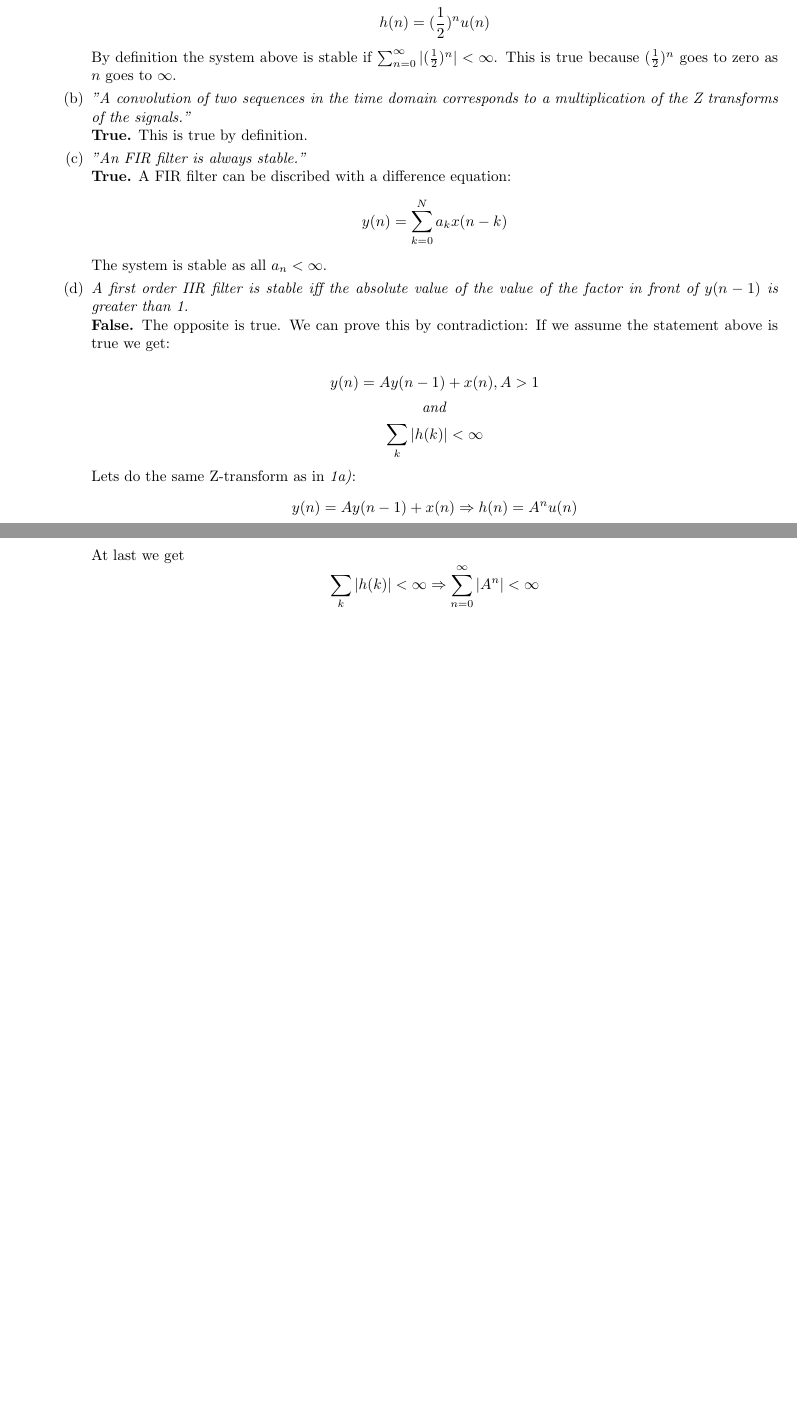
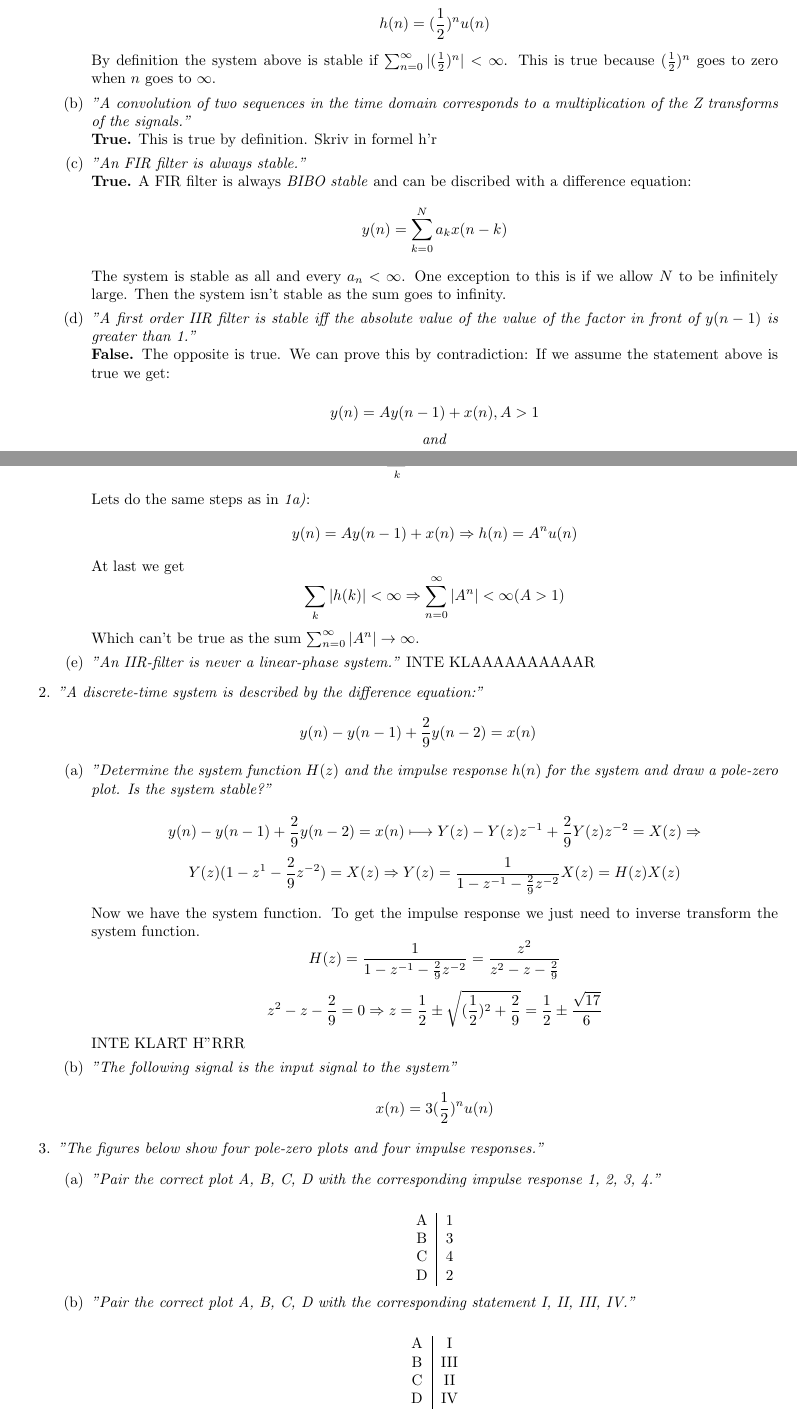
Before and after one commit to hedesandxlii/EITA50-Home-Assignment-1, a LaTeX document (main.tex): two parts of pages 1 and 2 of 2, joined at a grey line, cut so that both start at the same text, the shorter picture padded with empty space. Compiled offline with pdfLaTeX.

Commit message:
Woopsies, here are the rest

```diff
--- a/main.tex
+++ b/main.tex
@@ -37,23 +37,24 @@
 
                 By definition the system above is stable if
                 $ \sum_{n=0}^{\infty} |(\frac{1}{2})^{n}| < \infty $.
-            This is true because $(\frac{1}{2})^{n}$ goes to zero as $n$ goes to $\infty$.
+                This is true because $(\frac{1}{2})^{n}$ goes to zero when $n$ goes to $\infty$.
 
             \item % 1b
                 \emph{"A convolution of two sequences in the time domain corresponds to a multiplication of the Z transforms of the signals."}
                 \\
-            \textbf{True.} This is true by definition.
+                \textbf{True.} This is true by definition. Skriv in formel h'r
 
             \item % 1c
                 \emph{"An FIR filter is always stable."}
                 \\
                 \textbf{True.}
-            A FIR filter can be discribed with a difference equation:
+                A FIR filter is always \emph{BIBO stable} and can be discribed with a difference equation:
                 $$ y(n) = \sum_{k=0}^{N} a_k x(n-k)$$
-            The system is stable as all $a_n < \infty$.
+                The system is stable as all and every $a_n < \infty$.
+                One exception to this is if we allow $N$ to be infinitely large. Then the system isn't stable as the sum goes to infinity.
 
             \item % 1d
-            \emph{A first order IIR filter is stable iff the absolute value of the value of the factor in front of $y(n-1)$ is greater than 1.}
+                \emph{"A first order IIR filter is stable iff the absolute value of the value of the factor in front of $y(n-1)$ is greater than 1."}
                 \\
                 \textbf{False.} The opposite is true. We can prove this by contradiction: If we assume the statement above is true we get:
 
@@ -67,17 +68,87 @@
                    \sum_k |h(k)| < \infty
                 $$
 
-            Lets do the same Z-transform as in \emph{1a)}:
+                Lets do the same steps as in \emph{1a)}:
                 $$
                    y(n) = Ay(n-1) + x(n) \Rightarrow h(n) = A^nu(n)
                 $$
                 At last we get
                 $$
-            \sum_k |h(k)| < \infty \Rightarrow \sum_{n=0}^{\infty}|A^n| < \infty
+                  \sum_k |h(k)| < \infty \Rightarrow \sum_{n=0}^{\infty}|A^n| < \infty  (A > 1)
+                $$
+                Which can't be true as the sum $\sum_{n=0}^{\infty}|A^n| \rightarrow \infty$.
+
+            \item % 1e
+                \emph{"An IIR-filter is never a linear-phase system."}
+                % TODO
+                INTE KLAAAAAAAAAAR
+
+
+        \end{enumerate} % 1abcde
+    \item
+        \emph{"A discrete-time system is described by the difference equation:"}
+        $$
+            y(n)-y(n-1) + \frac{2}{9}y(n-2) = x(n)
+        $$
+        \begin{enumerate}
+            \item % 2a
+                \emph{"Determine the system function $H(z)$ and the impulse response $h(n)$ for the system and draw a pole-zero plot. Is the system stable?"}
+
+                $$
+                    y(n)-y(n-1) + \frac{2}{9}y(n-2) = x(n) \longmapsto
+                    Y(z) - Y(z)z^{-1} + \frac{2}{9} Y(z)z^{-2} = X(z) \Rightarrow
+                $$$$
+                    Y(z)(1 - z^{1} - \frac{2}{9} z^{-2}) = X(z) \Rightarrow
+                    Y(z) = \frac{1}{1 - z^{-1} - \frac{2}{9}z^{-2}} X(z) = H(z)X(z)
                 $$
 
+                Now we have the system function. To get the impulse response we just need to inverse transform the system function.
+                $$
+                    H(z) = \frac{1}{1 - z^{-1} - \frac{2}{9}z^{-2}} =
+                    \frac{z^2}{z^2 - z - \frac{2}{9}}
+                $$
+                $$
+                    z^2 - z - \frac{2}{9} = 0 \Rightarrow
+                    z = \frac{1}{2} \pm \sqrt{(\frac{1}{2})^2 + \frac{2}{9}} =
+                    \frac{1}{2} \pm \frac{\sqrt{17}}{6}
+                $$
+                INTE KLART H"RRR
 
+            \item % 2b
+                \emph{"The following signal is the input signal to the system"}
+                $$
+                    x(n) = 3(\frac{1}{2})^nu(n)
+                $$
         \end{enumerate}
-\end{enumerate}
+    \item % 3
+        \emph{"The figures below show four pole-zero plots and four impulse responses."}
+        \begin{enumerate}
+            \item % 3a
+                \emph{"Pair the correct plot A, B, C, D with the corresponding impulse response 1, 2, 3, 4."}
+                \\
+                \begin{center}
+                    \begin{tabular}{c|c}
+                        A & 1 \\
+                        B & 3 \\
+                        C & 4 \\
+                        D & 2 \\
+                    \end{tabular}
+                \end{center}
+            \item % 3b
+                \emph{"Pair the correct plot A, B, C, D with the corresponding statement I, II, III, IV."}
+                \\
+                \begin{center}
+                    \begin{tabular}{c|c}
+                        A & I \\
+                        B & III \\
+                        C & II \\
+                        D & IV \\
+                    \end{tabular}
+                \end{center}
+
+
+        \end{enumerate} % 3ab
+
+\end{enumerate} % 1,2,3
 
 \end{document}
```
Also changed, not shown: main.tex (2 more changed lines). Lines whose indentation alone changed are shown as unchanged.
